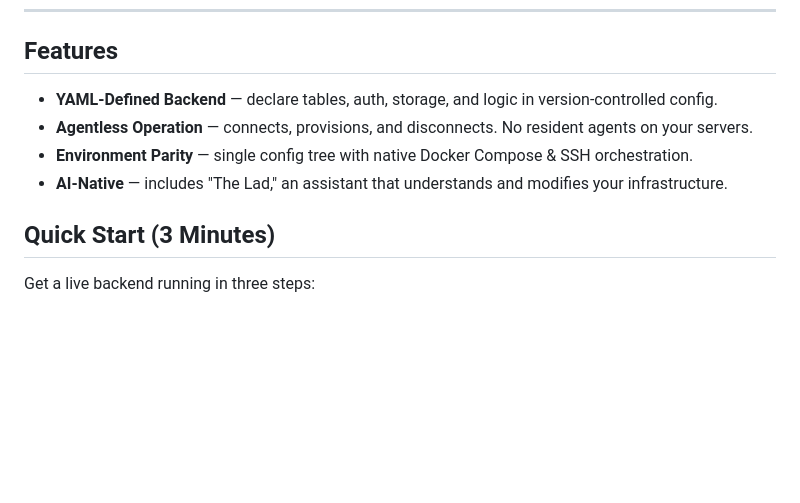
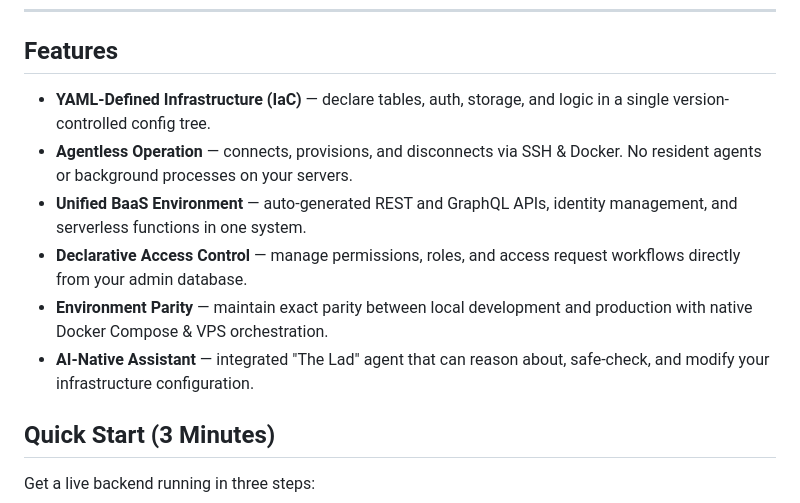
Before and after one commit to mittolabs/applad, a Markdown page: README.md, the part around one of its changes. GitHub-like rendering; blank space fills up the shorter version.

```diff
--- a/README.md
+++ b/README.md
@@ -20,10 +20,12 @@
 
 ## Features
 
-- **YAML-Defined Backend** — declare tables, auth, storage, and logic in version-controlled config.
-- **Agentless Operation** — connects, provisions, and disconnects. No resident agents on your servers.
-- **Environment Parity** — single config tree with native Docker Compose & SSH orchestration.
-- **AI-Native** — includes "The Lad," an assistant that understands and modifies your infrastructure.
+- **YAML-Defined Infrastructure (IaC)** — declare tables, auth, storage, and logic in a single version-controlled config tree.
+- **Agentless Operation** — connects, provisions, and disconnects via SSH & Docker. No resident agents or background processes on your servers.
+- **Unified BaaS Environment** — auto-generated REST and GraphQL APIs, identity management, and serverless functions in one system.
+- **Declarative Access Control** — manage permissions, roles, and access request workflows directly from your admin database.
+- **Environment Parity** — maintain exact parity between local development and production with native Docker Compose & VPS orchestration.
+- **AI-Native Assistant** — integrated "The Lad" agent that can reason about, safe-check, and modify your infrastructure configuration.
 
 ## Quick Start (3 Minutes)
 
```
Also changed, not shown: other parts of README.md (+39 -29 lines).
